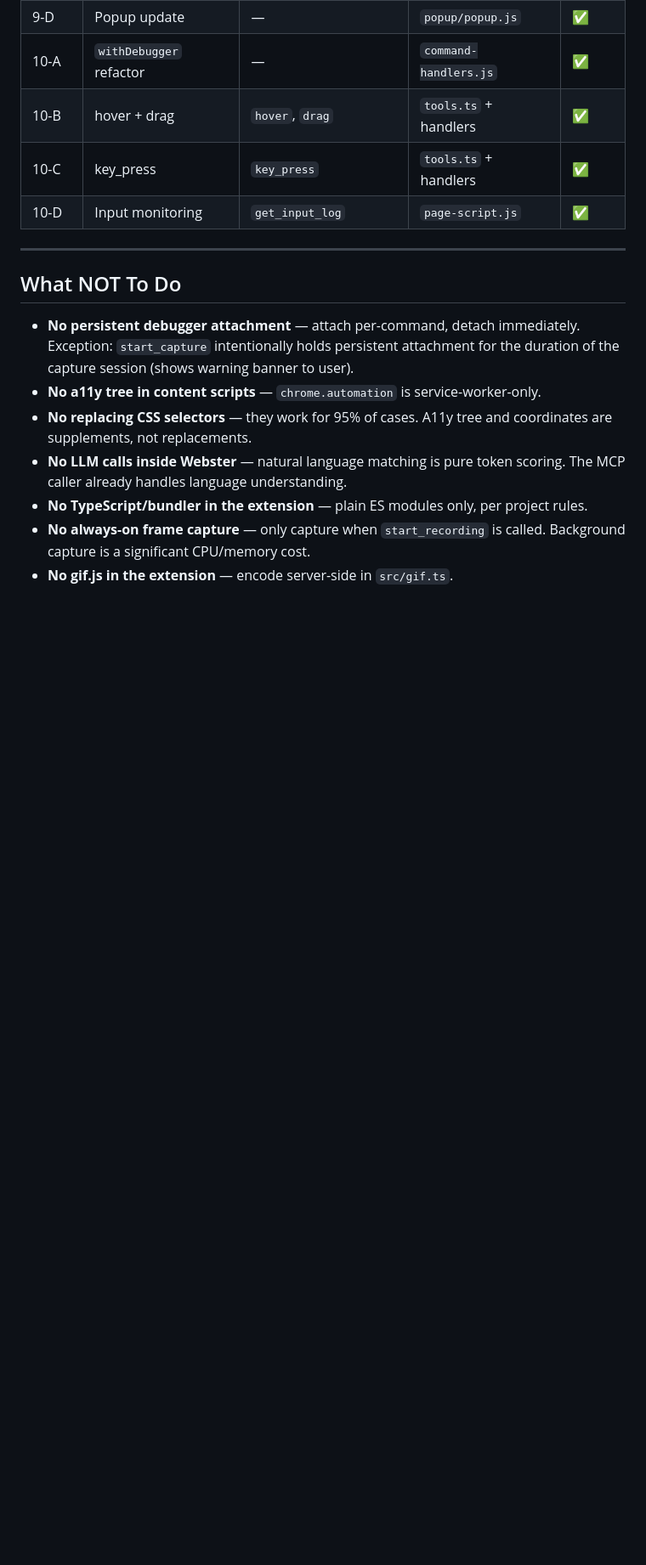
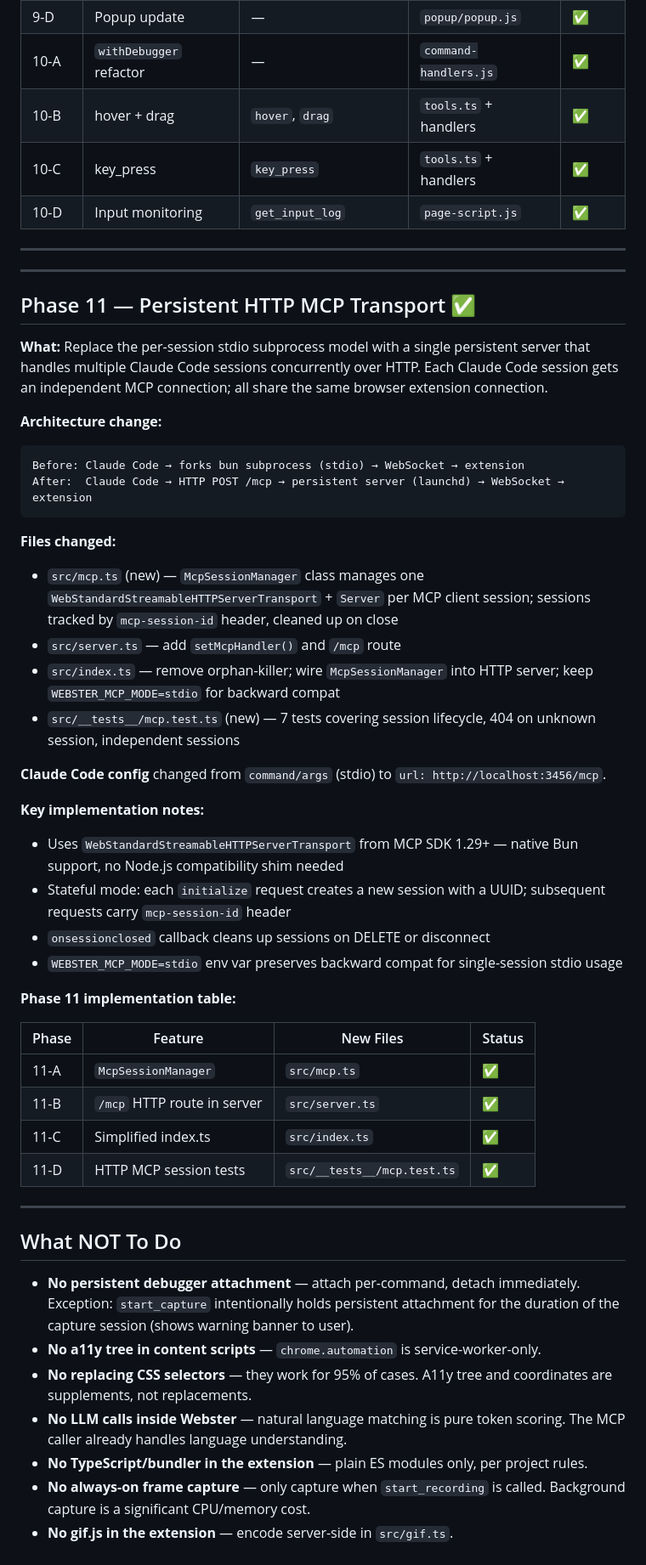
Before and after one commit to thehammer/webster, a Markdown page: docs/roadmap.md, the part around one of its changes. Shown at 85% size. Drawn GitHub-style; blank space fills up the shorter version.

Commit message:
docs: update comparison and roadmap for phase 11 (HTTP MCP transport)
Co-Authored-By: Claude Sonnet 4.6 <noreply@anthropic.com>

````diff
--- a/docs/roadmap.md
+++ b/docs/roadmap.md
@@ -315,6 +315,43 @@ async function withDebugger(tabId, fn) {
 
 ---
 
+---
+
+## Phase 11 — Persistent HTTP MCP Transport ✅
+
+**What:** Replace the per-session stdio subprocess model with a single persistent server that handles multiple Claude Code sessions concurrently over HTTP. Each Claude Code session gets an independent MCP connection; all share the same browser extension connection.
+
+**Architecture change:**
+```
+Before: Claude Code → forks bun subprocess (stdio) → WebSocket → extension
+After:  Claude Code → HTTP POST /mcp → persistent server (launchd) → WebSocket → extension
+```
+
+**Files changed:**
+- `src/mcp.ts` (new) — `McpSessionManager` class manages one `WebStandardStreamableHTTPServerTransport` + `Server` per MCP client session; sessions tracked by `mcp-session-id` header, cleaned up on close
+- `src/server.ts` — add `setMcpHandler()` and `/mcp` route
+- `src/index.ts` — remove orphan-killer; wire `McpSessionManager` into HTTP server; keep `WEBSTER_MCP_MODE=stdio` for backward compat
+- `src/__tests__/mcp.test.ts` (new) — 7 tests covering session lifecycle, 404 on unknown session, independent sessions
+
+**Claude Code config** changed from `command/args` (stdio) to `url: http://localhost:3456/mcp`.
+
+**Key implementation notes:**
+- Uses `WebStandardStreamableHTTPServerTransport` from MCP SDK 1.29+ — native Bun support, no Node.js compatibility shim needed
+- Stateful mode: each `initialize` request creates a new session with a UUID; subsequent requests carry `mcp-session-id` header
+- `onsessionclosed` callback cleans up sessions on DELETE or disconnect
+- `WEBSTER_MCP_MODE=stdio` env var preserves backward compat for single-session stdio usage
+
+**Phase 11 implementation table:**
+
+| Phase | Feature | New Files | Status |
+|---|---|---|---|
+| 11-A | `McpSessionManager` | `src/mcp.ts` | ✅ |
+| 11-B | `/mcp` HTTP route in server | `src/server.ts` | ✅ |
+| 11-C | Simplified index.ts | `src/index.ts` | ✅ |
+| 11-D | HTTP MCP session tests | `src/__tests__/mcp.test.ts` | ✅ |
+
+---
+
 ## What NOT To Do
 
 - **No persistent debugger attachment** — attach per-command, detach immediately. Exception: `start_capture` intentionally holds persistent attachment for the duration of the capture session (shows warning banner to user).
````
Also changed, not shown: other parts of docs/roadmap.md (+1 -1 lines), docs/comparison.md (+5 -3 lines).
